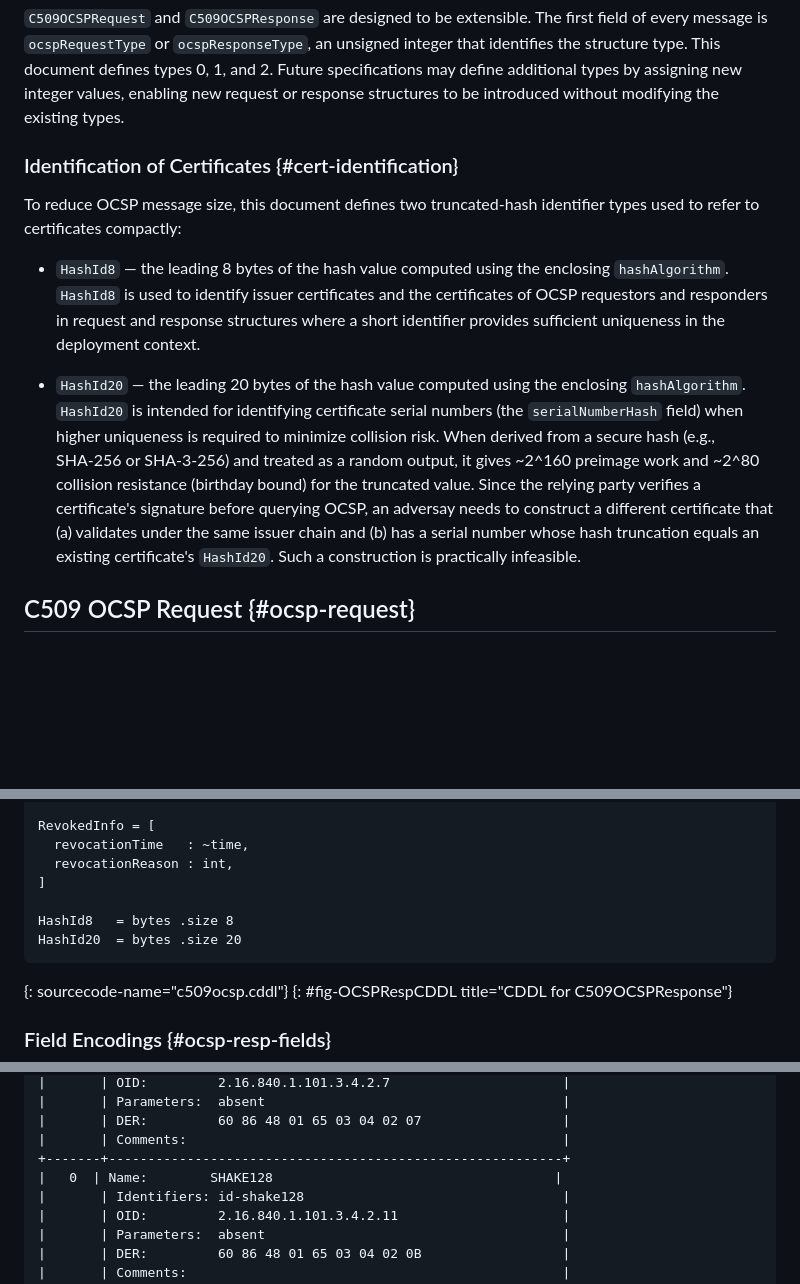
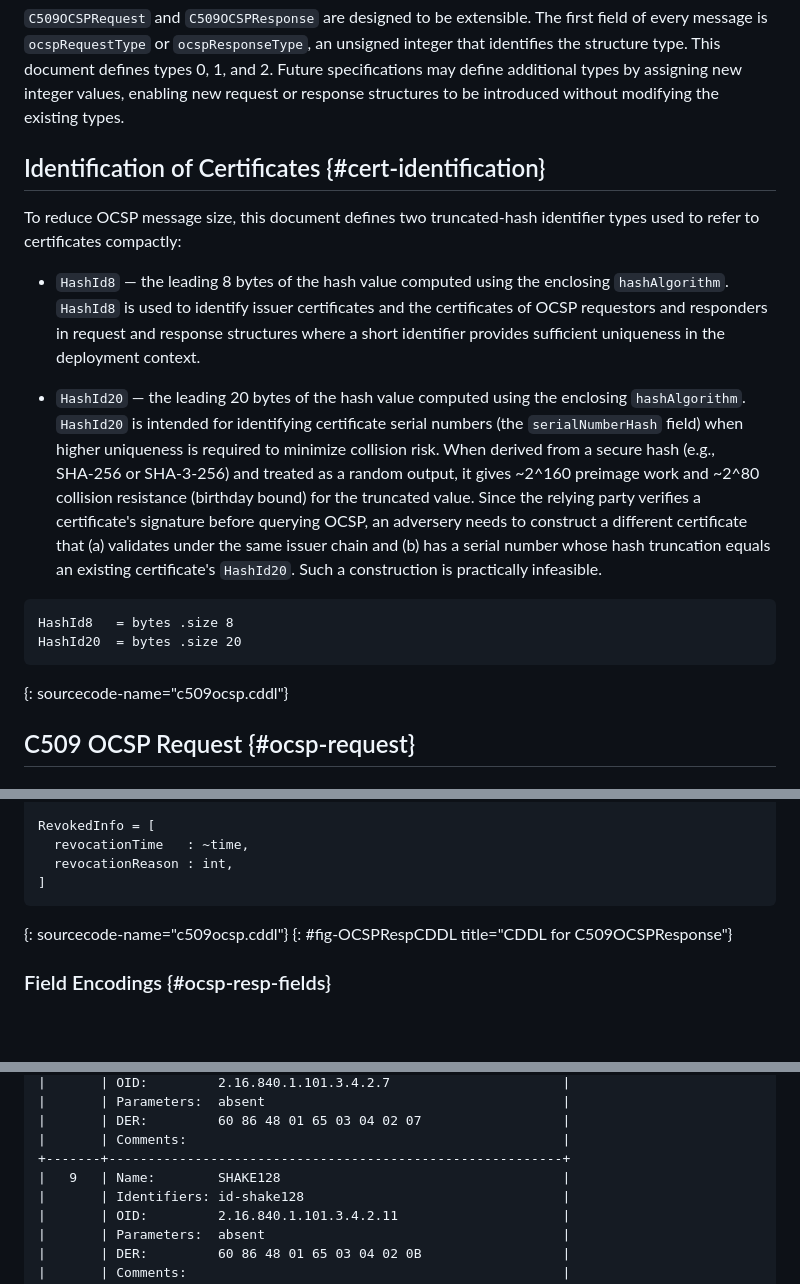
Before and after one commit to lijun-nio/idc509rev, a Markdown page: draft-liao-cose-c509-revocation.md, 3 parts joined by grey strips. GitHub-like rendering; blank space fills up the shorter version.

Commit message:
extracted definition of HashId8 and HashId20, fixed typo, fixed number for SHAKE128

```diff
--- a/draft-liao-cose-c509-revocation.md
+++ b/draft-liao-cose-c509-revocation.md
@@ -382,13 +382,19 @@ C509 OCSP requests and responses are not wire-format-compatible with DER-encoded
 
 `C509OCSPRequest` and `C509OCSPResponse` are designed to be extensible.  The first field of every message is `ocspRequestType` or `ocspResponseType`, an unsigned integer that identifies the structure type.  This document defines types 0, 1, and 2.  Future specifications may define additional types by assigning new integer values, enabling new request or response structures to be introduced without modifying the existing types.
 
-### Identification of Certificates {#cert-identification}
+## Identification of Certificates {#cert-identification}
 
 To reduce OCSP message size, this document defines two truncated-hash identifier types used to refer to certificates compactly:
 
 - `HashId8` — the leading 8 bytes of the hash value computed using the enclosing `hashAlgorithm`.  `HashId8` is used to identify issuer certificates and the certificates of OCSP requestors and responders in request and response structures where a short identifier provides sufficient uniqueness in the deployment context.
 
-- `HashId20` — the leading 20 bytes of the hash value computed using the enclosing `hashAlgorithm`. `HashId20` is intended for identifying certificate serial numbers (the `serialNumberHash` field) when higher uniqueness is required to minimize collision risk. When derived from a secure hash (e.g., SHA‑256 or SHA‑3‑256) and treated as a random output, it gives ~2^160 preimage work and ~2^80 collision resistance (birthday bound) for the truncated value. Since the relying party verifies a certificate's signature before querying OCSP, an adversay needs to construct a different certificate that (a) validates under the same issuer chain and (b) has a serial number whose hash truncation equals an existing certificate's `HashId20`. Such a construction is practically infeasible.
+- `HashId20` — the leading 20 bytes of the hash value computed using the enclosing `hashAlgorithm`. `HashId20` is intended for identifying certificate serial numbers (the `serialNumberHash` field) when higher uniqueness is required to minimize collision risk. When derived from a secure hash (e.g., SHA‑256 or SHA‑3‑256) and treated as a random output, it gives ~2^160 preimage work and ~2^80 collision resistance (birthday bound) for the truncated value. Since the relying party verifies a certificate's signature before querying OCSP, an adversery needs to construct a different certificate that (a) validates under the same issuer chain and (b) has a serial number whose hash truncation equals an existing certificate's `HashId20`. Such a construction is practically infeasible.
+
+~~~~~~~~~~~ cddl
+HashId8   = bytes .size 8
+HashId20  = bytes .size 20
+~~~~~~~~~~~
+{: sourcecode-name="c509ocsp.cddl"}
 
 ## C509 OCSP Request {#ocsp-request}
 
@@ -595,9 +598,6 @@ RevokedInfo = [
   revocationTime   : ~time,
   revocationReason : int,
 ]
-
-HashId8   = bytes .size 8
-HashId20  = bytes .size 20
 ~~~~~~~~~~~
 {: sourcecode-name="c509ocsp.cddl"}
 {: #fig-OCSPRespCDDL title="CDDL for C509OCSPResponse"}
@@ -869,7 +869,7 @@ This document defines the following hash algorithms.
 |       | DER:         60 86 48 01 65 03 04 02 07                  |
 |       | Comments:                                                |
 +-------+----------------------------------------------------------+
-|   0  | Name:        SHAKE128                                    |
+|   9   | Name:        SHAKE128                                    |
 |       | Identifiers: id-shake128                                 |
 |       | OID:         2.16.840.1.101.3.4.2.11                     |
 |       | Parameters:  absent                                      |
```
Also changed, not shown: other parts of draft-liao-cose-c509-revocation.md (+0 -3 lines).
